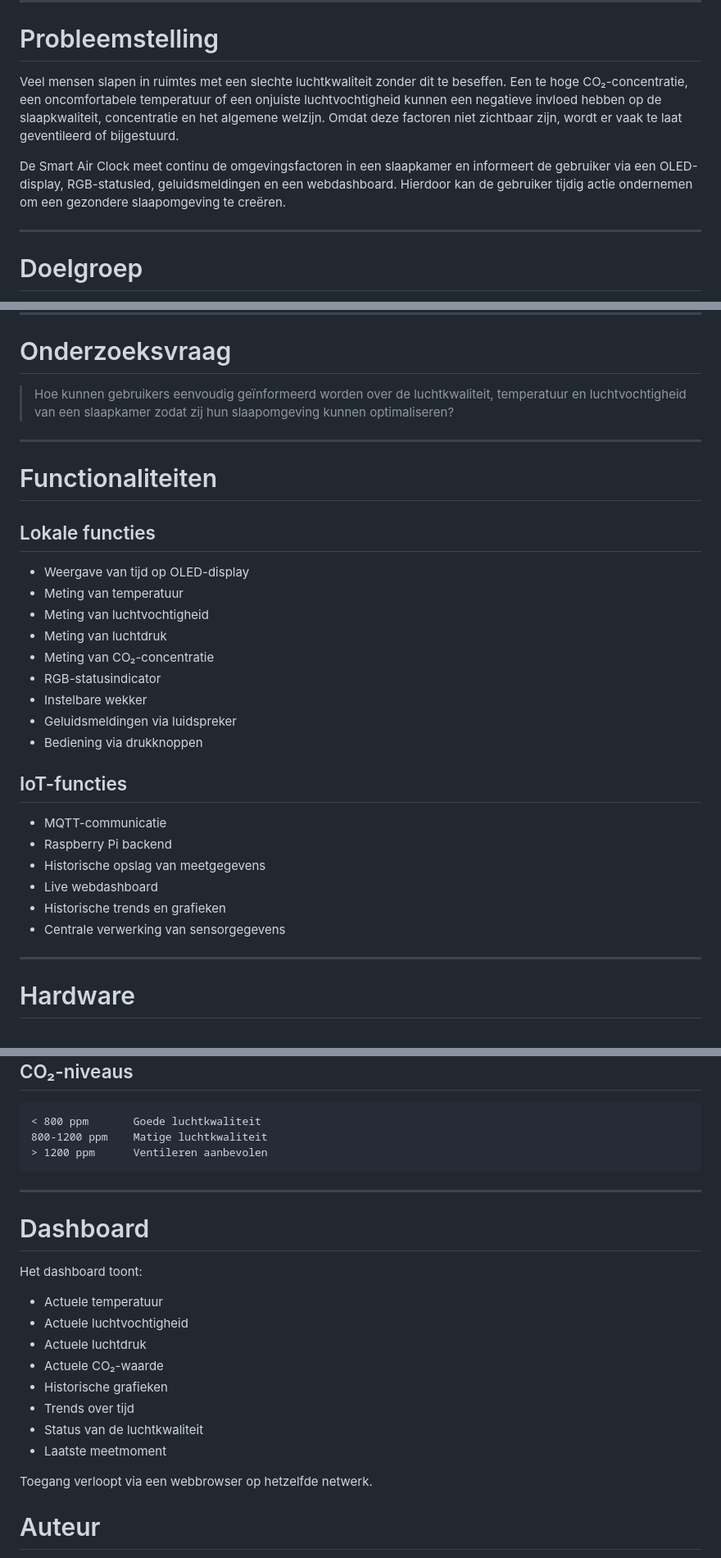
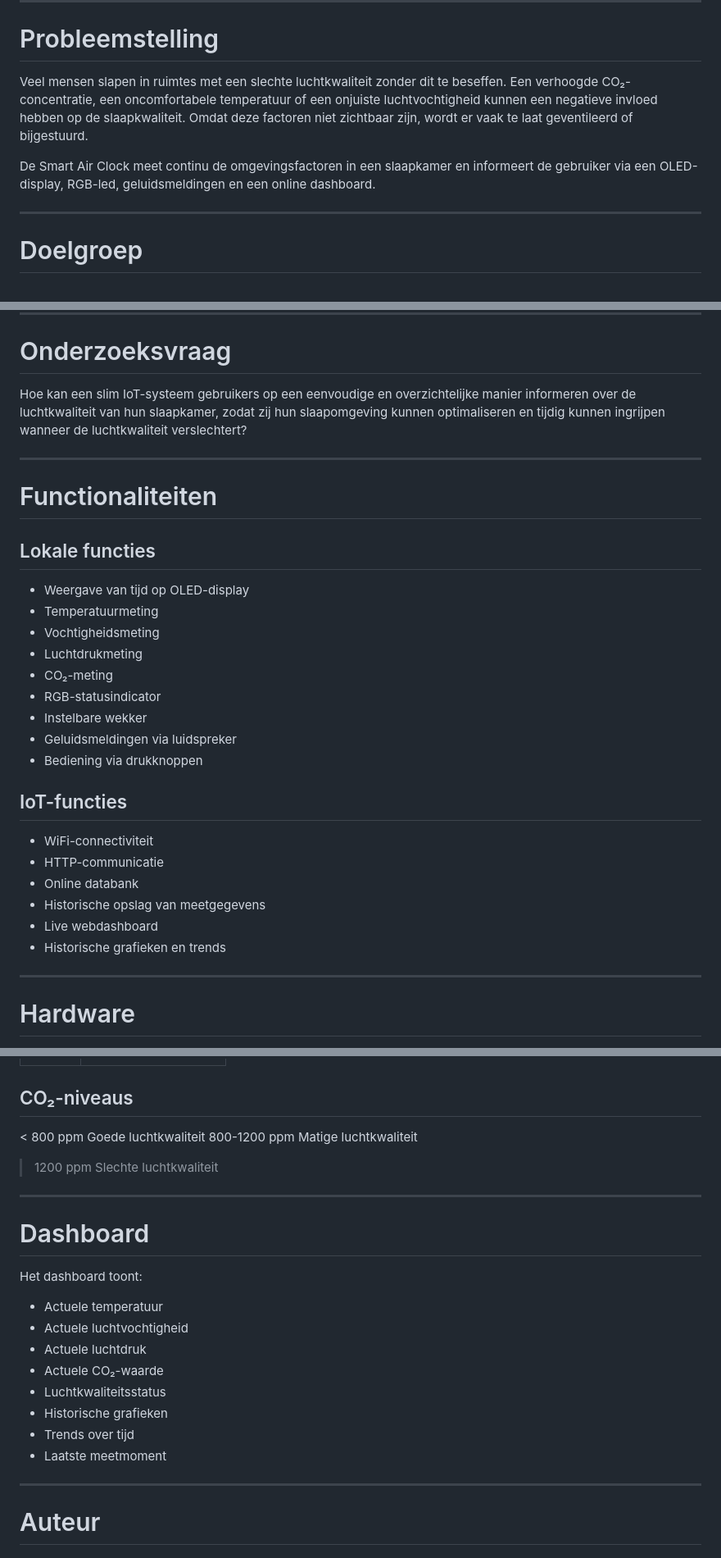
Before and after one commit to TiesBerghs447/IoT-smart-air-clock, a Markdown page: README.md, 3 parts joined by grey strips. Shown at 82% size. Drawn GitHub-style.

````diff
--- a/README.md
+++ b/README.md
@@ -6,9 +6,9 @@ Een slimme IoT-klok die de luchtkwaliteit van een slaapkamer monitort en gebruik
 
 # Probleemstelling
 
-Veel mensen slapen in ruimtes met een slechte luchtkwaliteit zonder dit te beseffen. Een te hoge CO₂-concentratie, een oncomfortabele temperatuur of een onjuiste luchtvochtigheid kunnen een negatieve invloed hebben op de slaapkwaliteit, concentratie en het algemene welzijn. Omdat deze factoren niet zichtbaar zijn, wordt er vaak te laat geventileerd of bijgestuurd.
+Veel mensen slapen in ruimtes met een slechte luchtkwaliteit zonder dit te beseffen. Een verhoogde CO₂-concentratie, een oncomfortabele temperatuur of een onjuiste luchtvochtigheid kunnen een negatieve invloed hebben op de slaapkwaliteit. Omdat deze factoren niet zichtbaar zijn, wordt er vaak te laat geventileerd of bijgestuurd.
 
-De Smart Air Clock meet continu de omgevingsfactoren in een slaapkamer en informeert de gebruiker via een OLED-display, RGB-statusled, geluidsmeldingen en een webdashboard. Hierdoor kan de gebruiker tijdig actie ondernemen om een gezondere slaapomgeving te creëren.
+De Smart Air Clock meet continu de omgevingsfactoren in een slaapkamer en informeert de gebruiker via een OLED-display, RGB-led, geluidsmeldingen en een online dashboard.
 
 ---
 
@@ -24,7 +24,7 @@ De Smart Air Clock meet continu de omgevingsfactoren in een slaapkamer en inform
 
 # Onderzoeksvraag
 
-> Hoe kunnen gebruikers eenvoudig geïnformeerd worden over de luchtkwaliteit, temperatuur en luchtvochtigheid van een slaapkamer zodat zij hun slaapomgeving kunnen optimaliseren?
+Hoe kan een slim IoT-systeem gebruikers op een eenvoudige en overzichtelijke manier informeren over de luchtkwaliteit van hun slaapkamer, zodat zij hun slaapomgeving kunnen optimaliseren en tijdig kunnen ingrijpen wanneer de luchtkwaliteit verslechtert?
 
 ---
 
@@ -33,10 +33,10 @@ De Smart Air Clock meet continu de omgevingsfactoren in een slaapkamer en inform
 ## Lokale functies
 
 - Weergave van tijd op OLED-display
-- Meting van temperatuur
-- Meting van luchtvochtigheid
-- Meting van luchtdruk
-- Meting van CO₂-concentratie
+- Temperatuurmeting
+- Vochtigheidsmeting
+- Luchtdrukmeting
+- CO₂-meting
 - RGB-statusindicator
 - Instelbare wekker
 - Geluidsmeldingen via luidspreker
@@ -44,12 +44,12 @@ De Smart Air Clock meet continu de omgevingsfactoren in een slaapkamer en inform
 
 ## IoT-functies
 
-- MQTT-communicatie
-- Raspberry Pi backend
+- WiFi-connectiviteit
+- HTTP-communicatie
+- Online databank
 - Historische opslag van meetgegevens
 - Live webdashboard
-- Historische trends en grafieken
-- Centrale verwerking van sensorgegevens
+- Historische grafieken en trends
 
 ---
 
@@ -142,7 +143,6 @@ B -> GPIO27
 < 800 ppm       Goede luchtkwaliteit
 800-1200 ppm    Matige luchtkwaliteit
-> 1200 ppm      Ventileren aanbevolen
-```
+> 1200 ppm      Slechte luchtkwaliteit
 
 ---
 
@@ -154,13 +154,12 @@ Het dashboard toont:
 - Actuele luchtvochtigheid
 - Actuele luchtdruk
 - Actuele CO₂-waarde
+- Luchtkwaliteitsstatus
 - Historische grafieken
 - Trends over tijd
-- Status van de luchtkwaliteit
 - Laatste meetmoment
 
-Toegang verloopt via een webbrowser op hetzelfde netwerk.
-
+---
 # Auteur
 
 **Ties Berghs**
````
Also changed, not shown: other parts of README.md (+27 -26 lines).
